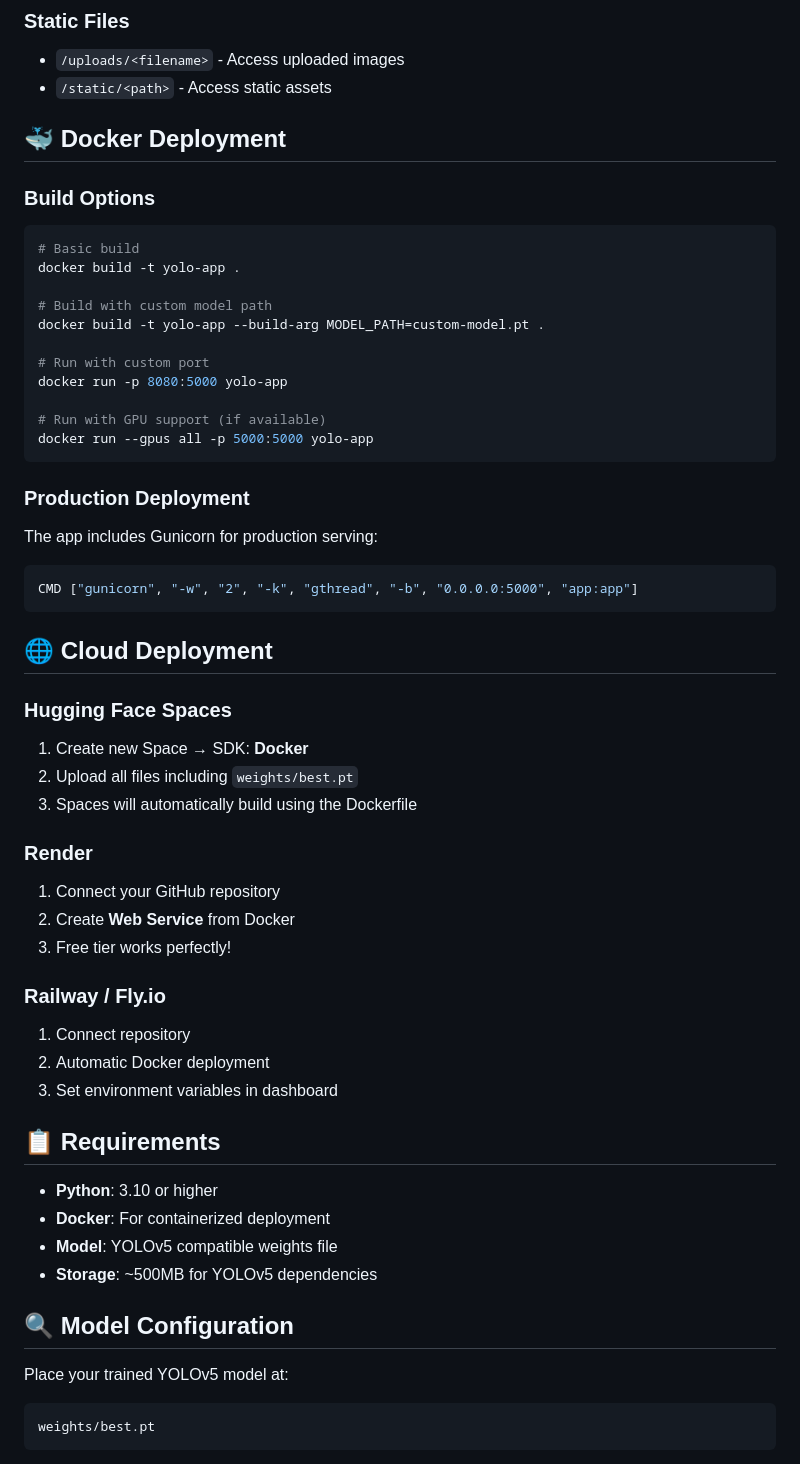
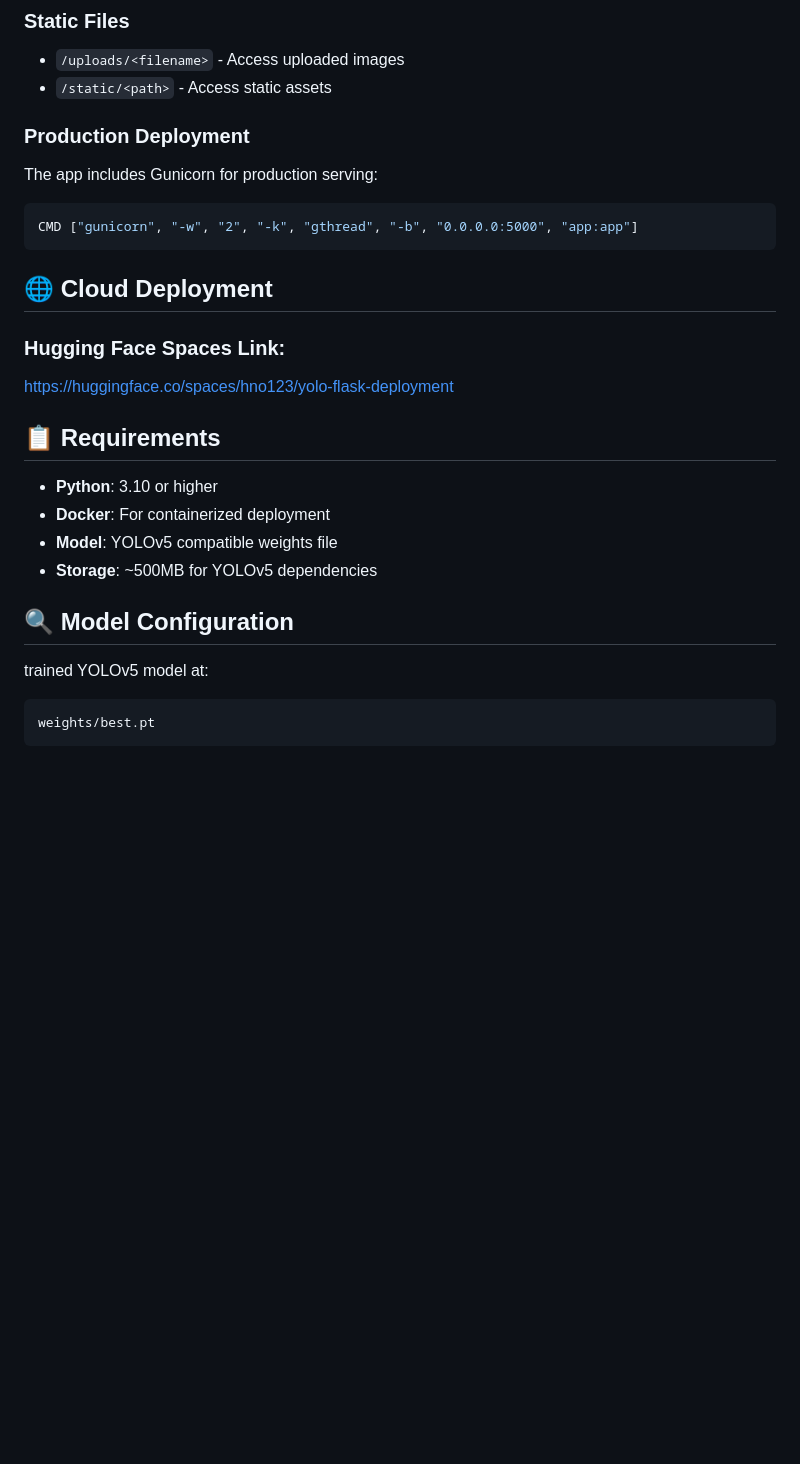
Before and after one commit to HadiNoureddine9/yolo-flask-deployment, a Markdown page: README.md, the part around one of its changes. GitHub-like rendering; blank space fills up the shorter version.

````diff
--- a/README.md
+++ b/README.md
@@ -91,23 +91,6 @@ python app.py
 - `/uploads/<filename>` - Access uploaded images
 - `/static/<path>` - Access static assets
 
-## 🐳 Docker Deployment
-
-### Build Options
-
-```bash
-# Basic build
-docker build -t yolo-app .
-
-# Build with custom model path
-docker build -t yolo-app --build-arg MODEL_PATH=custom-model.pt .
-
-# Run with custom port
-docker run -p 8080:5000 yolo-app
-
-# Run with GPU support (if available)
-docker run --gpus all -p 5000:5000 yolo-app
-```
 
 ### Production Deployment
 
@@ -119,20 +102,9 @@ CMD ["gunicorn", "-w", "2", "-k", "gthread", "-b", "0.0.0.0:5000", "app:app"]
 
 ## 🌐 Cloud Deployment
 
-### Hugging Face Spaces
-1. Create new Space → SDK: **Docker**
-2. Upload all files including `weights/best.pt`
-3. Spaces will automatically build using the Dockerfile
+### Hugging Face Spaces Link:
+https://huggingface.co/spaces/hno123/yolo-flask-deployment
 
-### Render
-1. Connect your GitHub repository
-2. Create **Web Service** from Docker
-3. Free tier works perfectly!
-
-### Railway / Fly.io
-1. Connect repository
-2. Automatic Docker deployment
-3. Set environment variables in dashboard
 
 ## 📋 Requirements
 
@@ -143,7 +115,7 @@ CMD ["gunicorn", "-w", "2", "-k", "gthread", "-b", "0.0.0.0:5000", "app:app"]
 
 ## 🔍 Model Configuration
 
-Place your trained YOLOv5 model at:
+ trained YOLOv5 model at:
 ```
 weights/best.pt
 ```
````
Also changed, not shown: other parts of README.md (+0 -20 lines).
